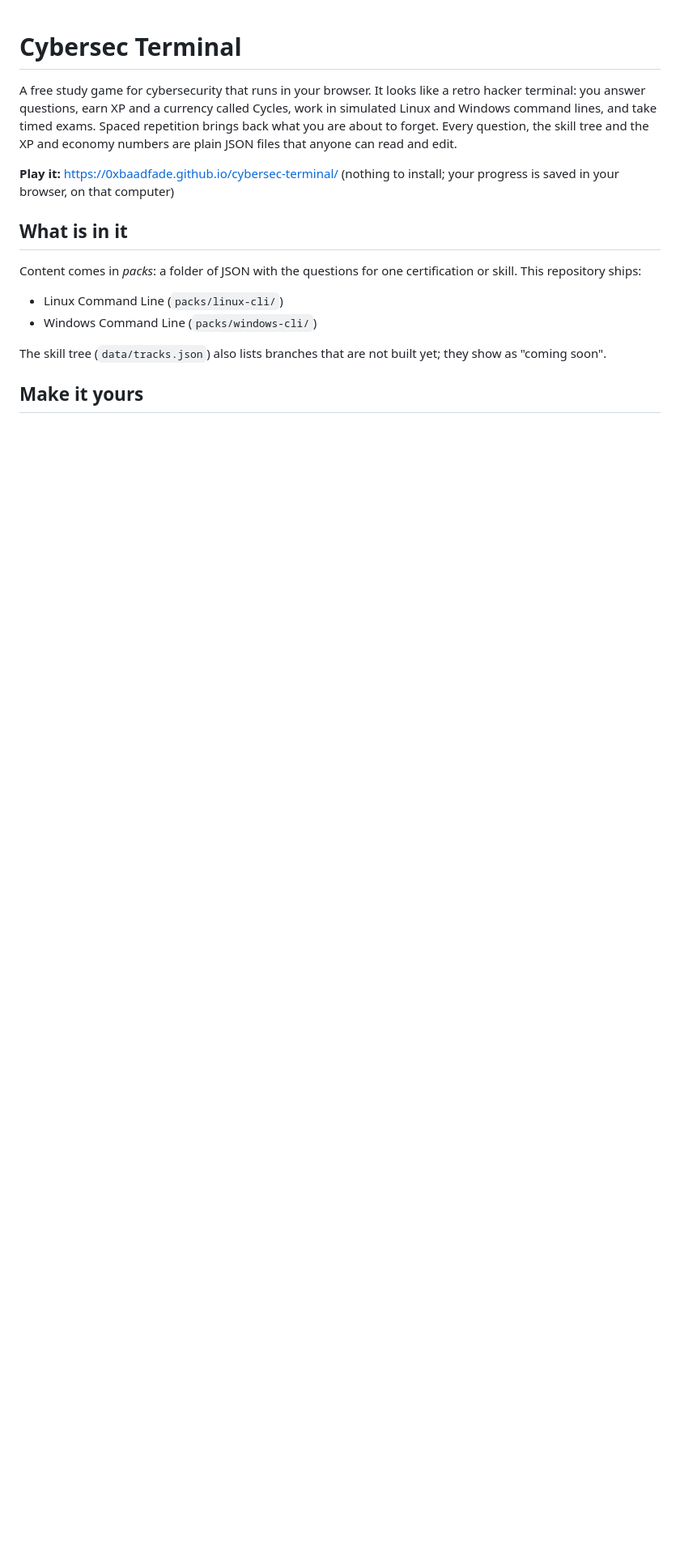
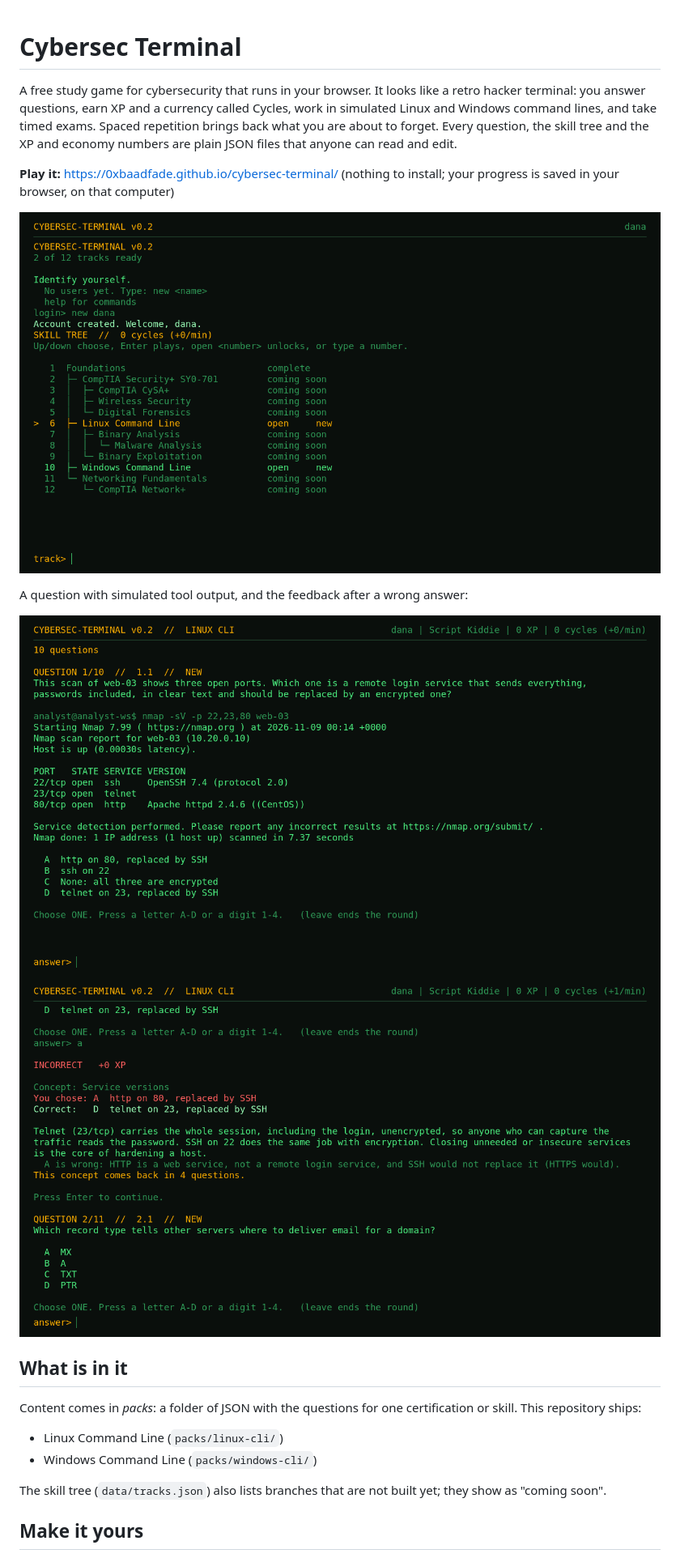
Before and after one commit to 0xbaadfade/cybersec-terminal, a Markdown page: README.md, the part around the change. Shown at 81% size. Drawn GitHub-style; pictures changed too: docs/screenshots/feedback.png (added), docs/screenshots/skill-tree.png (added), docs/screenshots/terminal-question.png (added); blank space fills up the shorter version.

Commit message:
Add screenshots to the README
Co-Authored-By: Claude Sonnet 5.5 <noreply@anthropic.com>

```diff
--- a/README.md
+++ b/README.md
@@ -7,6 +7,13 @@ are plain JSON files that anyone can read and edit.
 
 **Play it:** https://0xbaadfade.github.io/cybersec-terminal/ (nothing to install; your progress is saved in your browser,
 on that computer)
+
+![The skill tree: Foundations complete, Linux and Windows open, other branches coming soon](docs/screenshots/skill-tree.png)
+
+A question with simulated tool output, and the feedback after a wrong answer:
+
+![A Linux question that shows a simulated nmap scan](docs/screenshots/terminal-question.png)
+![Feedback after a wrong answer, with the explanation and when the concept comes back](docs/screenshots/feedback.png)
 
 ## What is in it
 
```
Also changed, not shown: 1 other file.
